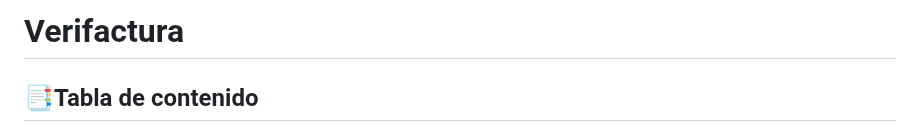
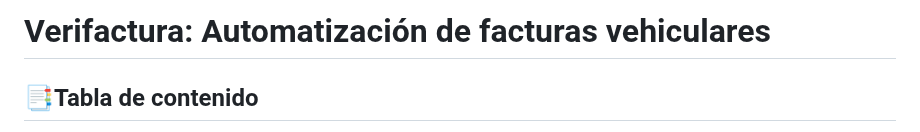
Before and after one commit to Pvidal4/Verifactura, a Markdown page: README.md, the part around the change. GitHub-like rendering.

Commit message:
Update project title in README.md

```diff
--- a/README.md
+++ b/README.md
@@ -1,4 +1,5 @@
-# Verifactura
+# Verifactura: Automatización de facturas vehiculares
+
 ## 📑Tabla de contenido
 
 1. [📂 Descripción del problema](#1---descripción-del-problema)
```
